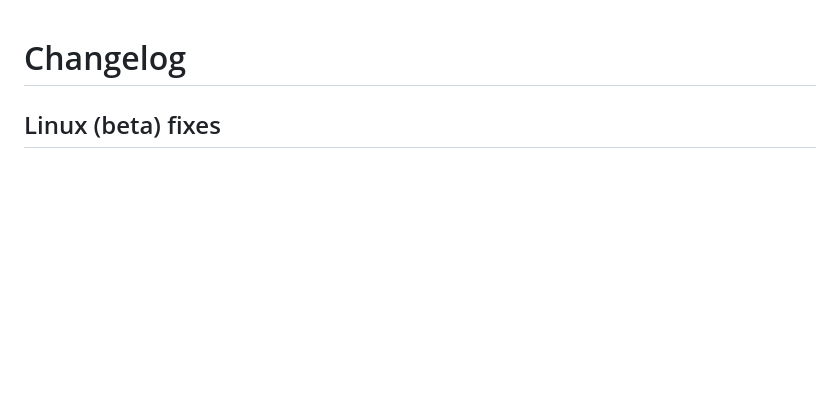
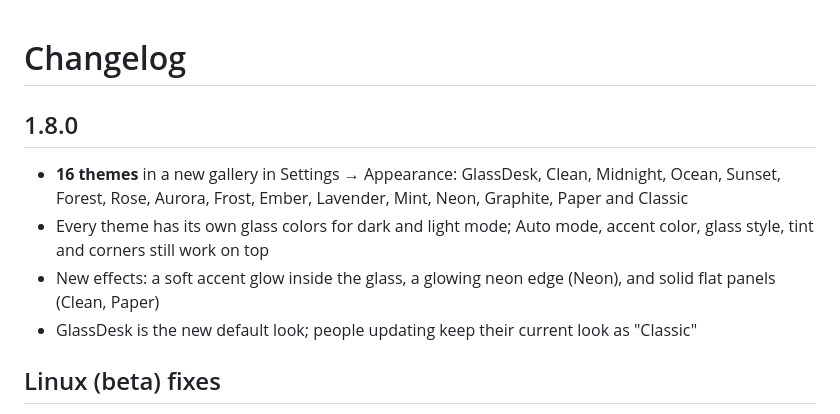
Before and after one commit to Stapc-svg/GlassDesk, a Markdown page: CHANGELOG.md, the part around the change. GitHub-like rendering; blank space fills up the shorter version.

```diff
--- a/CHANGELOG.md
+++ b/CHANGELOG.md
@@ -1,4 +1,10 @@
 # Changelog
+
+## 1.8.0
+- **16 themes** in a new gallery in Settings → Appearance: GlassDesk, Clean, Midnight, Ocean, Sunset, Forest, Rose, Aurora, Frost, Ember, Lavender, Mint, Neon, Graphite, Paper and Classic
+- Every theme has its own glass colors for dark and light mode; Auto mode, accent color, glass style, tint and corners still work on top
+- New effects: a soft accent glow inside the glass, a glowing neon edge (Neon), and solid flat panels (Clean, Paper)
+- GlassDesk is the new default look; people updating keep their current look as "Classic"
 
 ## Linux (beta) fixes
 - Panels that ended up off-screen (after changing the resolution or unplugging a monitor) now come back on screen, and GlassDesk re-arranges itself when the screen changes
```
Also changed, not shown: README.md (+6 -0 lines), docs/screenshots/themes.jpg (added), 9 other files.
